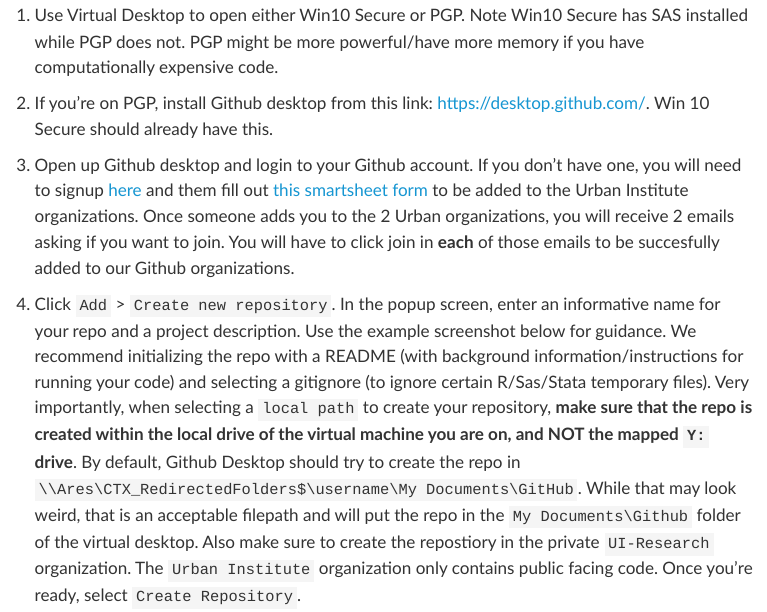
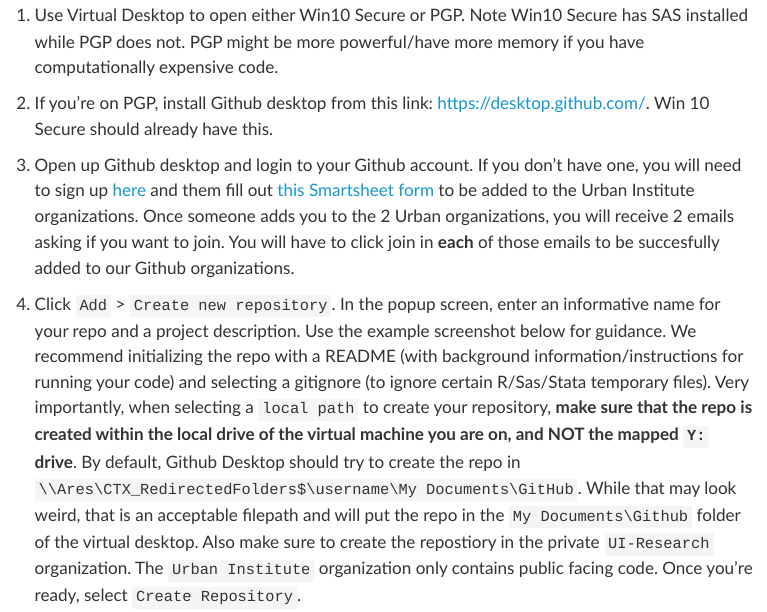
Before and after one commit to UI-Research/reproducibility-at-urban, a Quarto document (git-y-drive.qmd): the page in a window 1100 px wide, from 1360 px down. Rendered offline with R 4.5, knitr and Pandoc in place of Quarto, with nearby package versions; menus at the side of the page are left out; long lines of code are wrapped.

Commit message:
Update Y Drive page hyperlinks

```diff
--- a/git-y-drive.qmd
+++ b/git-y-drive.qmd
@@ -48,8 +48,8 @@
 ## Set up the git repo (for scripts)
 
 1. Use Virtual Desktop to open either Win10 Secure or PGP. Note Win10 Secure has SAS installed while PGP does not. PGP might be more powerful/have more memory if you have computationally expensive code.
-2. If you're on PGP, install Github desktop from this link: <https://desktop.github.com/>. Win 10 Secure should already have this.
-3. Open up Github desktop and login to your Github account. If you don't have one, you will need to signup [here](https://github.com/join) and them fill out [this smartsheet form](https://github.com/join) to be added to the Urban Institute organizations. Once someone adds you to the 2 Urban organizations, you will receive 2 emails asking if you want to join. You will have to click join in **each** of those emails to be succesfully added to our Github organizations.
+2. If you're on PGP, install Github desktop from this link: <a href="https://desktop.github.com/" target="_blank">https://desktop.github.com/</a>. Win 10 Secure should already have this.
+3. Open up Github desktop and login to your Github account. If you don't have one, you will need to sign up <a href="https://github.com/join" target="_blank">here</a> and them fill out <a href="https://app.smartsheet.com/b/form/9f0c5ba330dd4b73980fe5a6e17216b5" target="_blank">this Smartsheet form</a> to be added to the Urban Institute organizations. Once someone adds you to the 2 Urban organizations, you will receive 2 emails asking if you want to join. You will have to click join in **each** of those emails to be succesfully added to our Github organizations.
 4. Click `Add` \> `Create new repository`. In the popup screen, enter an informative name for your repo and a project description. Use the example screenshot below for guidance. We recommend initializing the repo with a README (with background information/instructions for running your code) and selecting a gitignore (to ignore certain R/Sas/Stata temporary files). Very importantly, when selecting a `local path` to create your repository, **make sure that the repo is created within the local drive of the virtual machine you are on, and NOT the mapped `Y:` drive**. By default, Github Desktop should try to create the repo in `\\Ares\CTX_RedirectedFolders$\username\My Documents\GitHub`. While that may look weird, that is an acceptable filepath and will put the repo in the `My Documents\Github` folder of the virtual desktop. Also make sure to create the repostiory in the private `UI-Research` organization. The  `Urban Institute` organization only contains public facing code. Once you're ready, select `Create Repository`.
 5. This should create the repository (i.e., folder) in your selected location on the Windows Explorer. If you need help finding the exact location on your computer, go to Github Desktop, select `Repository` in the top left and then `Show in File Explorer`.
 6. Click `Publish Repo` in the top right of Github Desktop to send the repo to Github.com
```
Also changed, not shown: docs/search.json, 1 other file.
